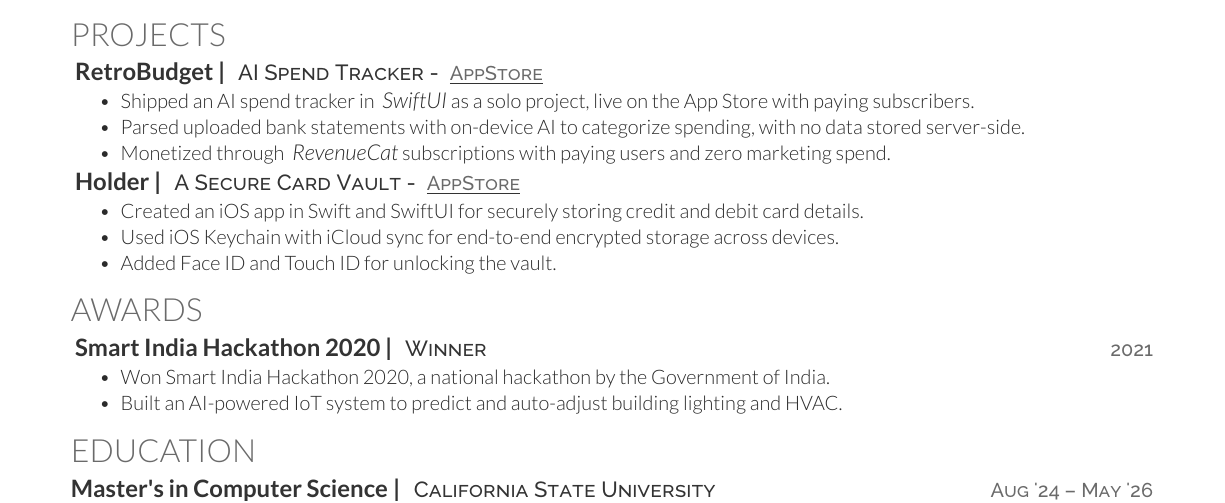
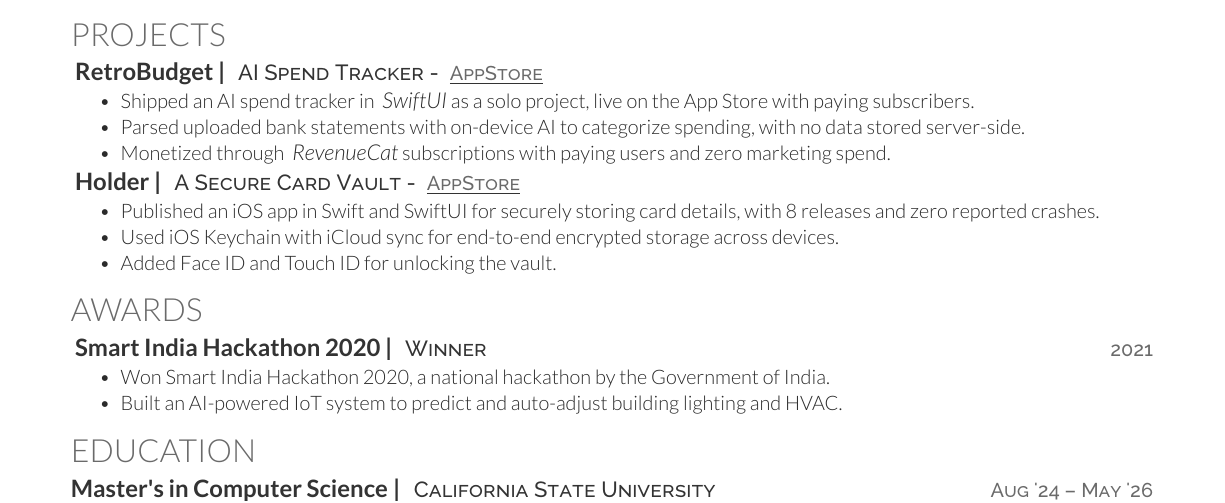
Before and after one commit to swiftlysingh/Automated-Tex-Resume, a LaTeX CV (resume.tex): part of the page, cut so that both start at the same text. Compiled offline with XeLaTeX.

Commit message:
Holder: add release count + crash record, Published > Created

```diff
--- a/resume.tex
+++ b/resume.tex
@@ -102,7 +102,7 @@
 \textbf{\href{https://github.com/swiftlysingh/Holder}{\runsubsection{Holder |}}}
 \descript{A Secure Card Vault - \linktext{https://apps.apple.com/in/app/holder-a-secure-card-vault/id6475649492}{AppStore}}
 \begin{tightemize}
-    \item Created an iOS app in Swift and SwiftUI for securely storing credit and debit card details.
+    \item Published an iOS app in Swift and SwiftUI for securely storing card details, with 8 releases and zero reported crashes.
     \item Used iOS Keychain with iCloud sync for end-to-end encrypted storage across devices.
     \item Added Face ID and Touch ID for unlocking the vault.
 \end{tightemize}
```
